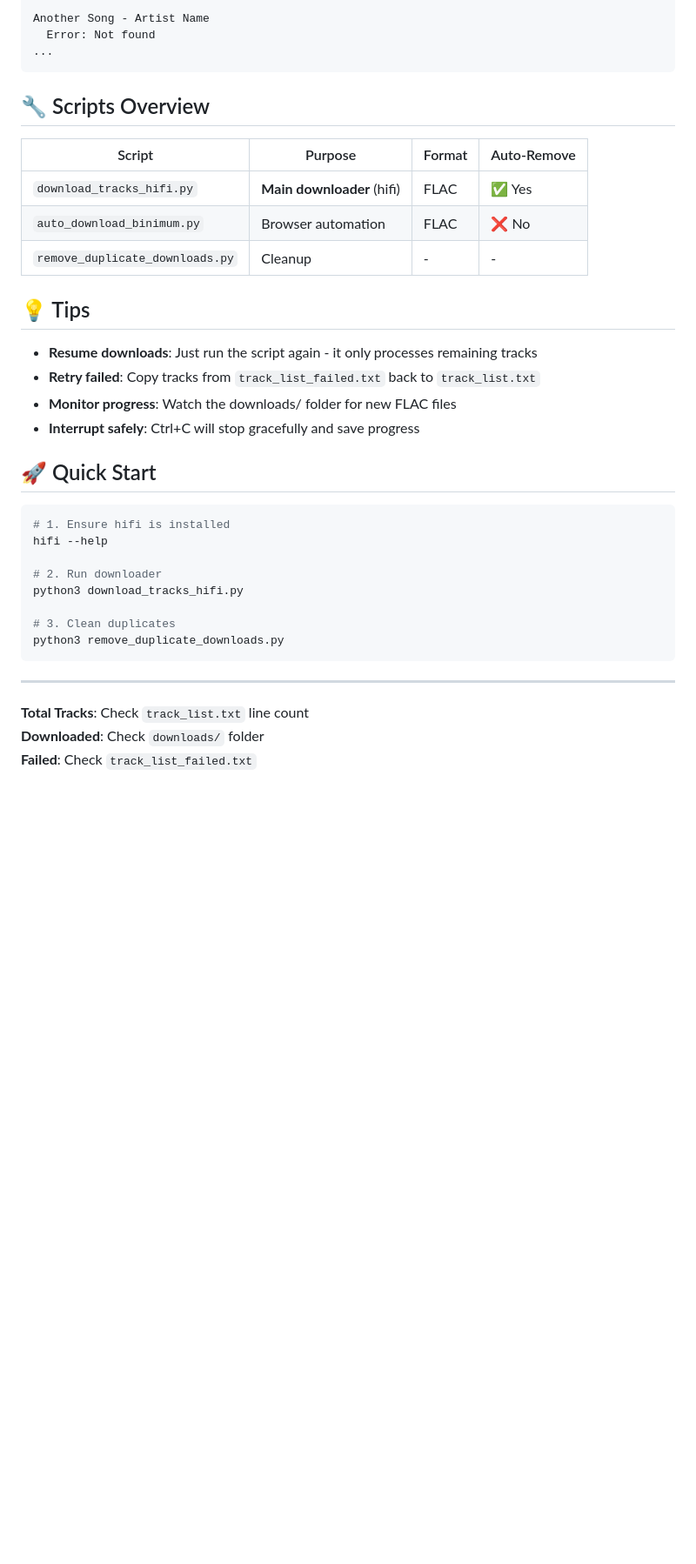
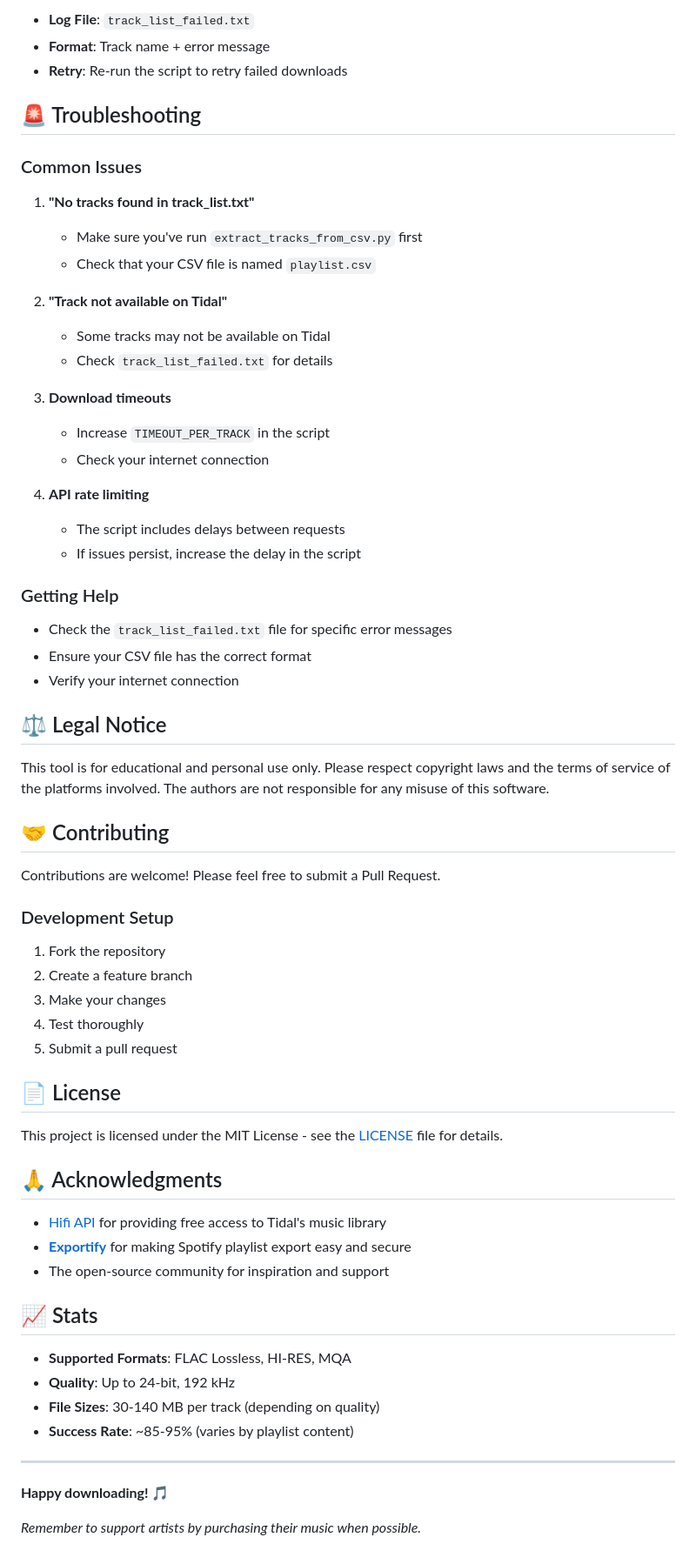
Before and after one commit to instax-dutta/flac_bulk_download, a Markdown page: README.md, the part around the change printed below. Shown: that part at 87% size. Drawn GitHub-style; blank space fills up the shorter version.

Commit message:
Update README.md to enhance project description, add features, installation instructions, and usage examples for the Spotify Playlist to FLAC Downloader tool.

````diff
--- a/README.md
+++ b/README.md
@@ -77,38 +166,69 @@ Some Song - Artist Name
 
-Another Song - Artist Name
-  Error: Not found
-...
-```
+- **Log File**: `track_list_failed.txt`
+- **Format**: Track name + error message
+- **Retry**: Re-run the script to retry failed downloads
 
-## 🔧 Scripts Overview
+## 🚨 Troubleshooting
 
-| Script | Purpose | Format | Auto-Remove |
-|--------|---------|--------|-------------|
-| `download_tracks_hifi.py` | **Main downloader** (hifi) | FLAC | ✅ Yes |
-| `auto_download_binimum.py` | Browser automation | FLAC | ❌ No |
-| `remove_duplicate_downloads.py` | Cleanup | - | - |
+### Common Issues
 
-## 💡 Tips
+1. **"No tracks found in track_list.txt"**
+   - Make sure you've run `extract_tracks_from_csv.py` first
+   - Check that your CSV file is named `playlist.csv`
 
-- **Resume downloads**: Just run the script again - it only processes remaining tracks
-- **Retry failed**: Copy tracks from `track_list_failed.txt` back to `track_list.txt`
-- **Monitor progress**: Watch the downloads/ folder for new FLAC files
-- **Interrupt safely**: Ctrl+C will stop gracefully and save progress
+2. **"Track not available on Tidal"**
+   - Some tracks may not be available on Tidal
+   - Check `track_list_failed.txt` for details
 
-## 🚀 Quick Start
+3. **Download timeouts**
+   - Increase `TIMEOUT_PER_TRACK` in the script
+   - Check your internet connection
 
-```bash
-# 1. Ensure hifi is installed
-hifi --help
+4. **API rate limiting**
+   - The script includes delays between requests
+   - If issues persist, increase the delay in the script
 
-# 2. Run downloader
-python3 download_tracks_hifi.py
+### Getting Help
 
-# 3. Clean duplicates
-python3 remove_duplicate_downloads.py
-```
+- Check the `track_list_failed.txt` file for specific error messages
+- Ensure your CSV file has the correct format
+- Verify your internet connection
+
+## ⚖️ Legal Notice
+
+This tool is for educational and personal use only. Please respect copyright laws and the terms of service of the platforms involved. The authors are not responsible for any misuse of this software.
+
+## 🤝 Contributing
+
+Contributions are welcome! Please feel free to submit a Pull Request.
+
+### Development Setup
+
+1. Fork the repository
+2. Create a feature branch
+3. Make your changes
+4. Test thoroughly
+5. Submit a pull request
+
+## 📄 License
+
+This project is licensed under the MIT License - see the [LICENSE](LICENSE) file for details.
+
+## 🙏 Acknowledgments
+
+- [Hifi API](https://tidal.401658.xyz) for providing free access to Tidal's music library
+- **[Exportify](https://exportify.net/)** for making Spotify playlist export easy and secure
+- The open-source community for inspiration and support
+
+## 📈 Stats
+
+- **Supported Formats**: FLAC Lossless, HI-RES, MQA
+- **Quality**: Up to 24-bit, 192 kHz
+- **File Sizes**: 30-140 MB per track (depending on quality)
+- **Success Rate**: ~85-95% (varies by playlist content)
 
 ---
-**Total Tracks**: Check `track_list.txt` line count
-**Downloaded**: Check `downloads/` folder
-**Failed**: Check `track_list_failed.txt`
+
+**Happy downloading! 🎵**
+
+*Remember to support artists by purchasing their music when possible.*
````
Also changed, not shown: other parts of README.md (+139 -50 lines).
